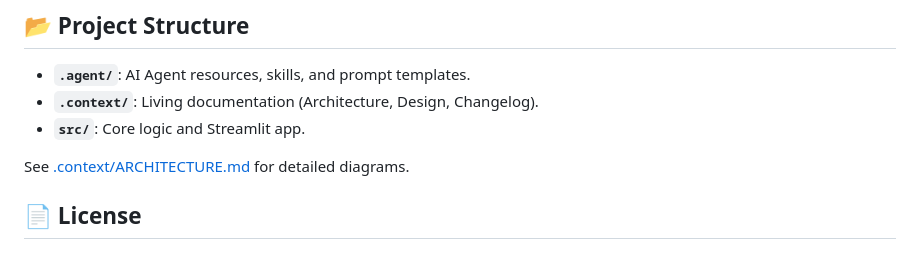
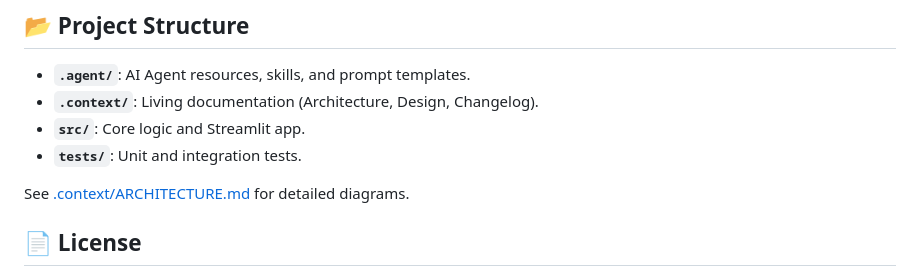
Before and after one commit to eggmasonvalue/KnowledgeLM, a Markdown page: README.md, the part around one of its changes. Rendered like a GitHub page.

```diff
--- a/README.md
+++ b/README.md
@@ -75,6 +75,7 @@ uv run streamlit run src/knowledgelm/app.py
 - **`.agent/`**: AI Agent resources, skills, and prompt templates.
 - **`.context/`**: Living documentation (Architecture, Design, Changelog).
 - **`src/`**: Core logic and Streamlit app.
+- **`tests/`**: Unit and integration tests.
 
 See [.context/ARCHITECTURE.md](.context/ARCHITECTURE.md) for detailed diagrams.
 
```
Also changed, not shown: other parts of README.md (+1 -1 lines).
